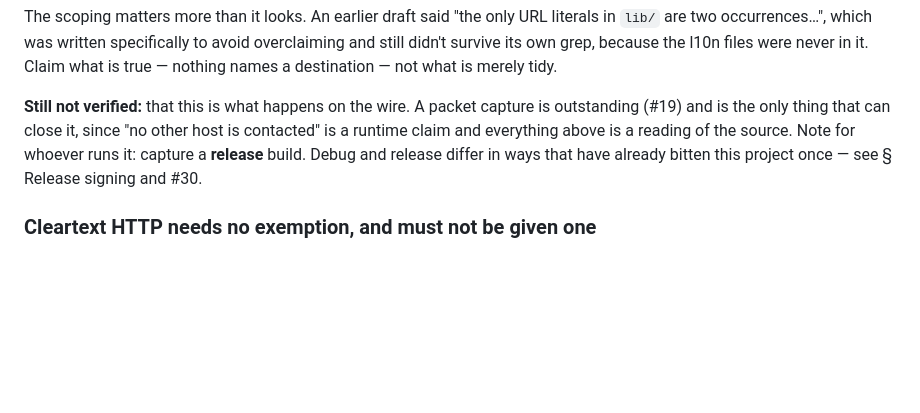
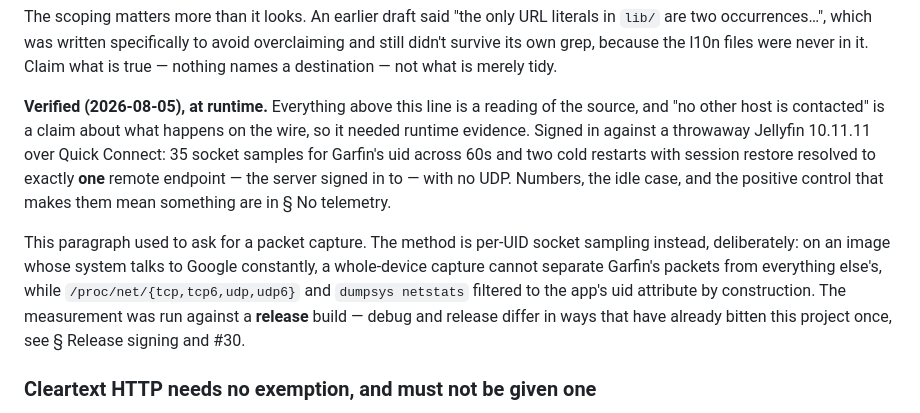
Before and after one commit to missing-foss/garfin, a Markdown page: SECURITY.md, the part around the change. GitHub-like rendering; blank space fills up the shorter version.

Commit message:
Close the second SECURITY.md claim #19 tracks, not just the first
Review caught a contradiction I shipped: § No telemetry was rewritten to say
35 socket samples resolved to one remote endpoint, while § What Garfin talks
to twenty lines below still read "Still not verified … a packet capture is
outstanding (#19)". Closing #19 with that in place would have left the file
naming a closed issue as the tracker for work already done, permanently,
since nobody reopens a closed issue.

`grep -n '#19\|not verified\|outstanding' SECURITY.md` was the whole check and
I did not run it — the exact discipline CLAUDE.md § Conventions asks for.

That paragraph now records the measurement, and says plainly that the method
is per-UID socket sampling rather than the packet capture it used to ask for,
and why: a whole-device capture cannot attribute packets to an app on an image
whose system talks to Google constantly. The release-build note is kept, and
the measurement did use a release build.

Also corrects the PR title. Three "not verified" markers remain in the file;
one is unrelated to #19 (local_auth on API 26–27, no handset available), so
"the last unverified claim" was an overclaim in either direction.

Co-Authored-By: Claude Opus 5 (1M context) <noreply@anthropic.com>
Claude-Session: https://claude.ai/code/session_01H76G2opHX4NQVsUW73ZmyC

```diff
--- a/SECURITY.md
+++ b/SECURITY.md
@@ -106,12 +106,22 @@ avoid overclaiming and still didn't survive its own grep, because the l10n
 files were never in it. Claim what is true — nothing names a destination — not
 what is merely tidy.
 
-**Still not verified:** that this is what happens on the wire. A packet capture
-is outstanding (#19) and is the only thing that can close it, since "no other
-host is contacted" is a runtime claim and everything above is a reading of the
-source. Note for whoever runs it: capture a **release** build. Debug and release
-differ in ways that have already bitten this project once — see § Release
-signing and #30.
+**Verified (2026-08-05), at runtime.** Everything above this line is a reading
+of the source, and "no other host is contacted" is a claim about what happens
+on the wire, so it needed runtime evidence. Signed in against a throwaway
+Jellyfin 10.11.11 over Quick Connect: 35 socket samples for Garfin's uid across
+60s and two cold restarts with session restore resolved to exactly **one**
+remote endpoint — the server signed in to — with no UDP. Numbers, the idle
+case, and the positive control that makes them mean something are in
+§ No telemetry.
+
+This paragraph used to ask for a packet capture. The method is per-UID socket
+sampling instead, deliberately: on an image whose system talks to Google
+constantly, a whole-device capture cannot separate Garfin's packets from
+everything else's, while `/proc/net/{tcp,tcp6,udp,udp6}` and `dumpsys netstats`
+filtered to the app's uid attribute by construction. The measurement was run
+against a **release** build — debug and release differ in ways that have
+already bitten this project once, see § Release signing and #30.
 
 ### Cleartext HTTP needs no exemption, and must not be given one
 
```
